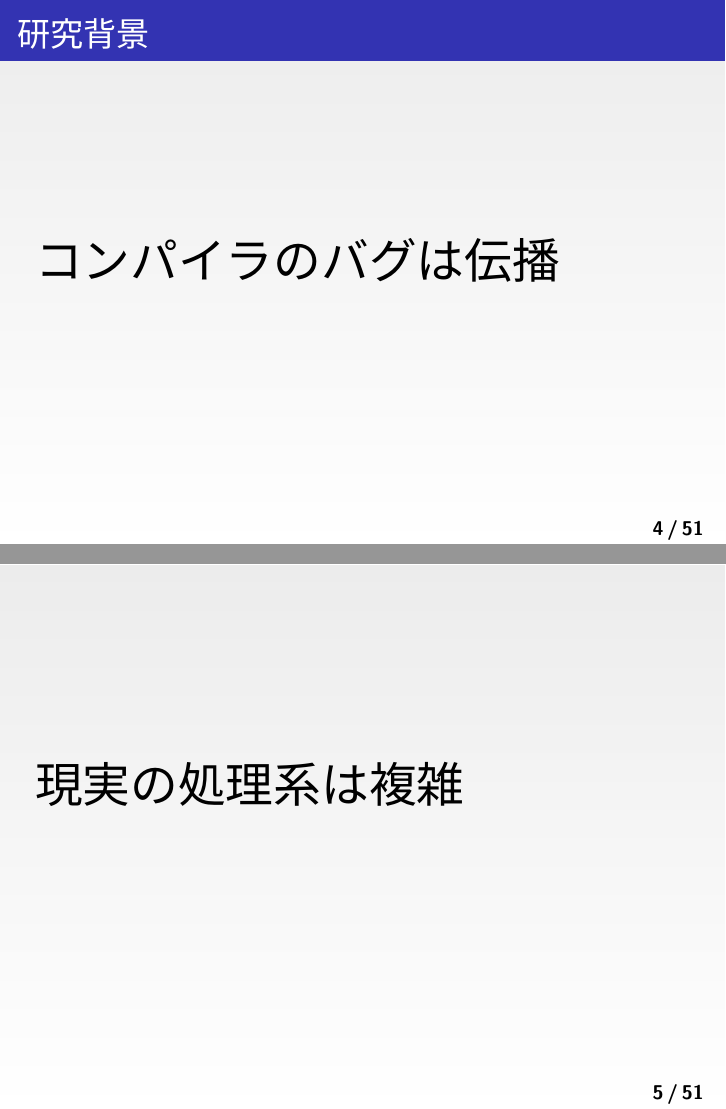
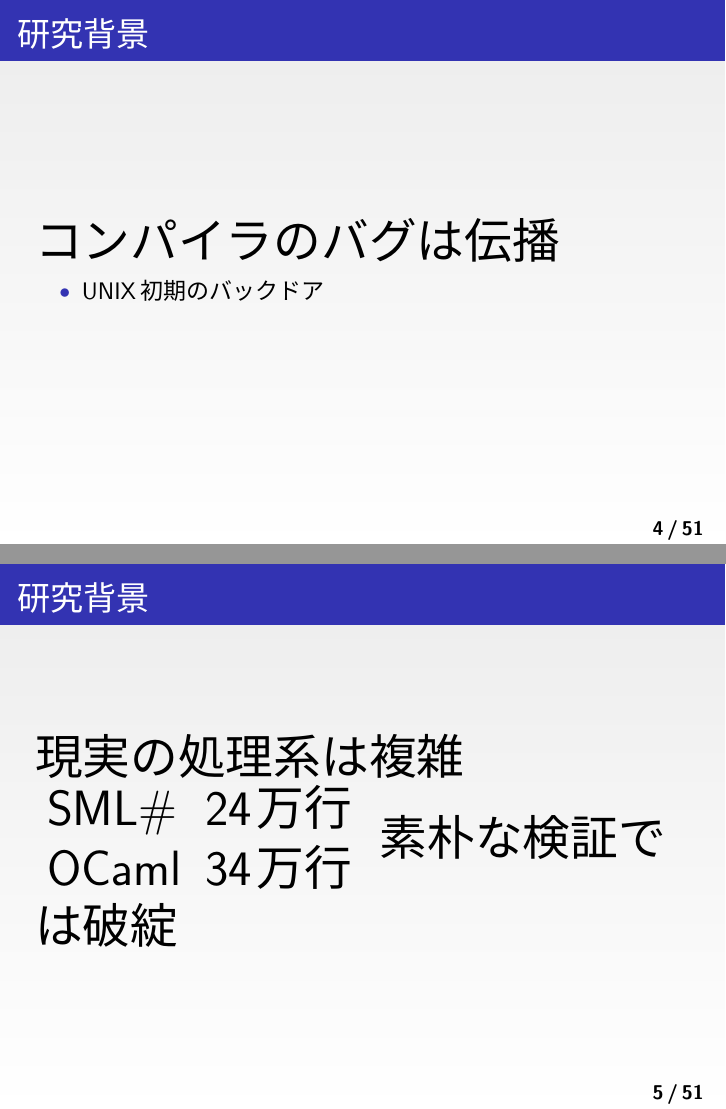
Before and after one commit to fetburner/sotsuron, LaTeX slides (slide/slide.tex): pages 4 and 5 of 58, joined at a grey line. The pictures show the PDF file slide/slide.pdf that the author committed with the source.

Commit message:
Little slide writing

```diff
--- a/slide/slide.tex
+++ b/slide/slide.tex
@@ -123,7 +123,11 @@
 
 \begin{frame}
 	\frametitle{研究背景}
-	\Huge コンパイラのバグは伝播
+	\Huge コンパイラのバグは伝播 \\
+	\begin{itemize}
+		\item UNIX初期のバックドア
+	\end{itemize}
+
 % バグの恐ろしさについては皆さんご存知と思いますが、
 % コンパイラにバグがあると元のソースコードにバグが無くても誤ったバイナリが生成されてしまうので、
 % コンパイラのバグと言うものは特に恐ろしいです。
@@ -133,7 +137,13 @@
 \end{frame}
 
 \begin{frame}
+	\frametitle{研究背景}
 	\Huge 現実の処理系は複雑
+	\begin{tabular}{ll}
+		SML\# & 24万行 \\
+		OCaml & 34万行
+	\end{tabular}
+	素朴な検証では破綻
 \end{frame}
 
 \section{MinCaml}
```
Also changed, not shown: slide/slide.pdf.
